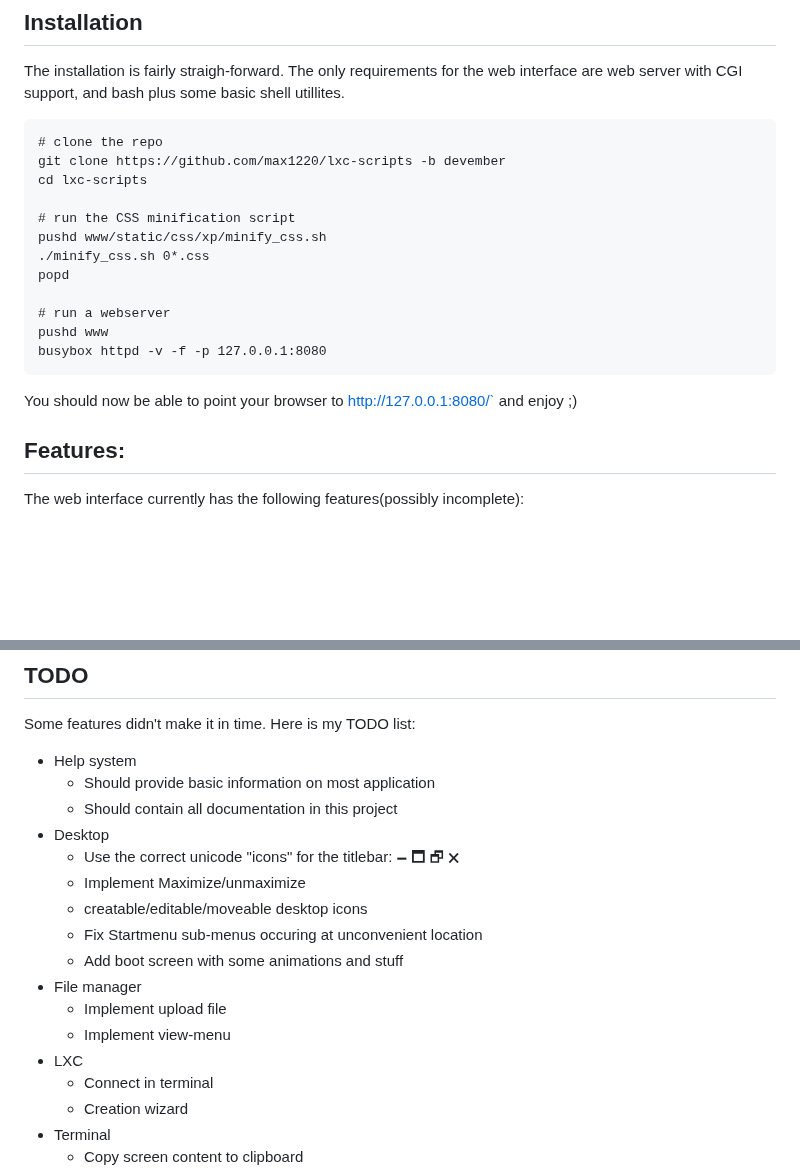
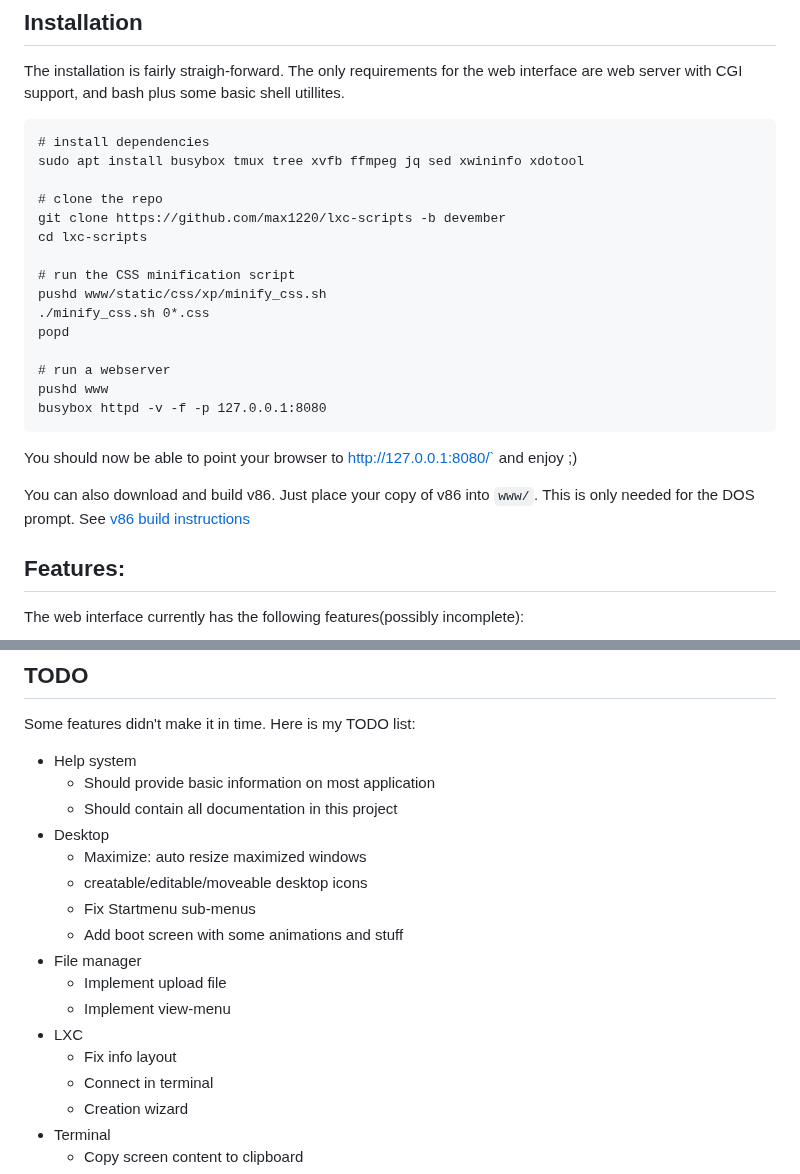
Before and after one commit to max1220/SCPxp, a Markdown page: README.md, 2 parts joined by grey strips. GitHub-like rendering; blank space fills up the shorter version.

Commit message:
Update install instructions; update todo

````diff
--- a/README.md
+++ b/README.md
@@ -23,6 +23,9 @@ The only requirements for the web interface are web server with CGI support,
 and bash plus some basic shell utillites.
 
 ```
+# install dependencies
+sudo apt install busybox tmux tree xvfb ffmpeg jq sed xwininfo xdotool
+
 # clone the repo
 git clone https://github.com/max1220/lxc-scripts -b devember
 cd lxc-scripts
@@ -39,6 +42,9 @@ busybox httpd -v -f -p 127.0.0.1:8080
 
 You should now be able to point your browser to http://127.0.0.1:8080/` and enjoy ;)
 
+You can also download and build v86. Just place your copy of v86 into `www/`.
+This is only needed for the DOS prompt.
+See [v86 build instructions](https://github.com/copy/v86#readme)
 
 
 ## Features:
@@ -182,15 +188,15 @@ Some features didn't make it in time. Here is my TODO list:
    - Should provide basic information on most application
    - Should contain all documentation in this project
  * Desktop
-   - Use the correct unicode "icons" for the titlebar: 🗕  🗖  🗗  🗙
-   - Implement Maximize/unmaximize
+   - Maximize: auto resize maximized windows
    - creatable/editable/moveable desktop icons
-   - Fix Startmenu sub-menus occuring at unconvenient location
+   - Fix Startmenu sub-menus
    - Add boot screen with some animations and stuff
  * File manager
    - Implement upload file
    - Implement view-menu
  * LXC
+   - Fix info layout
    - Connect in terminal
    - Creation wizard
  * Terminal
````
